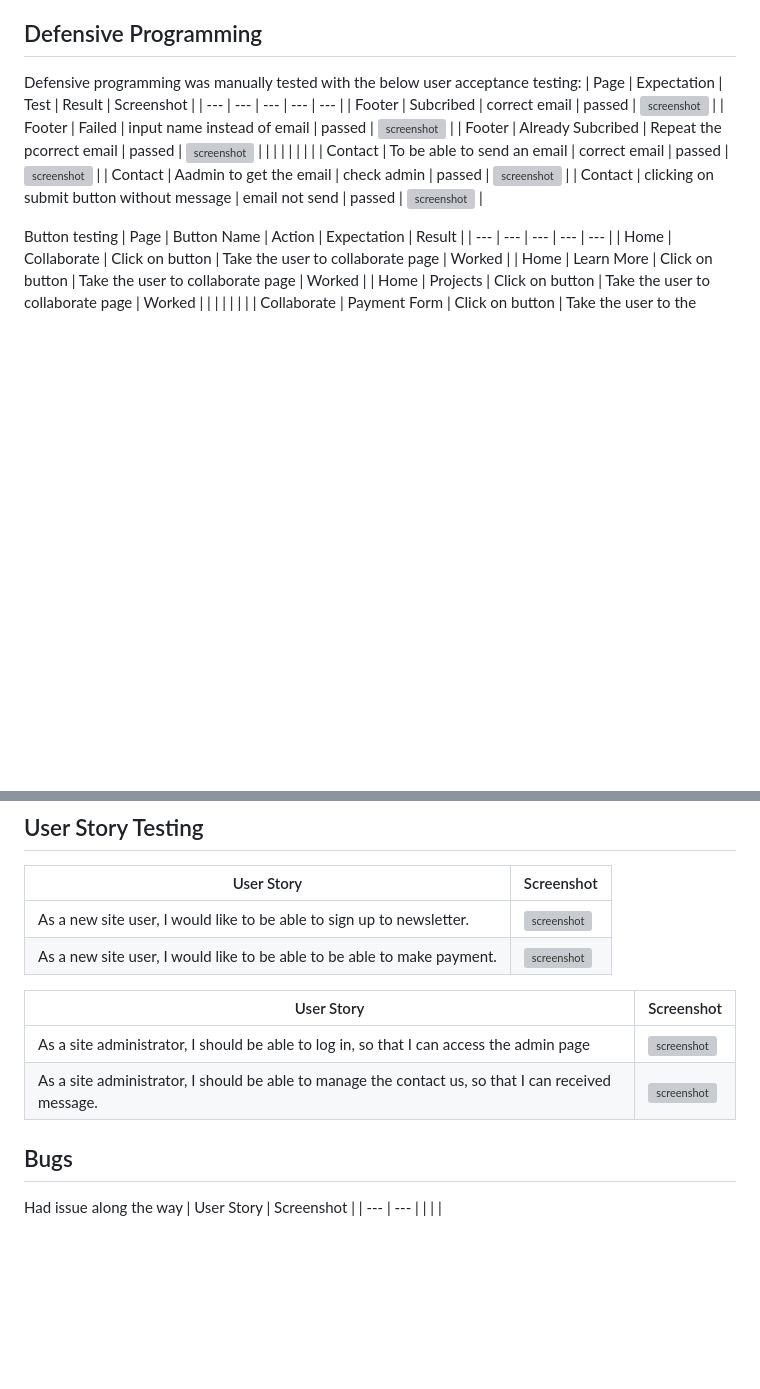
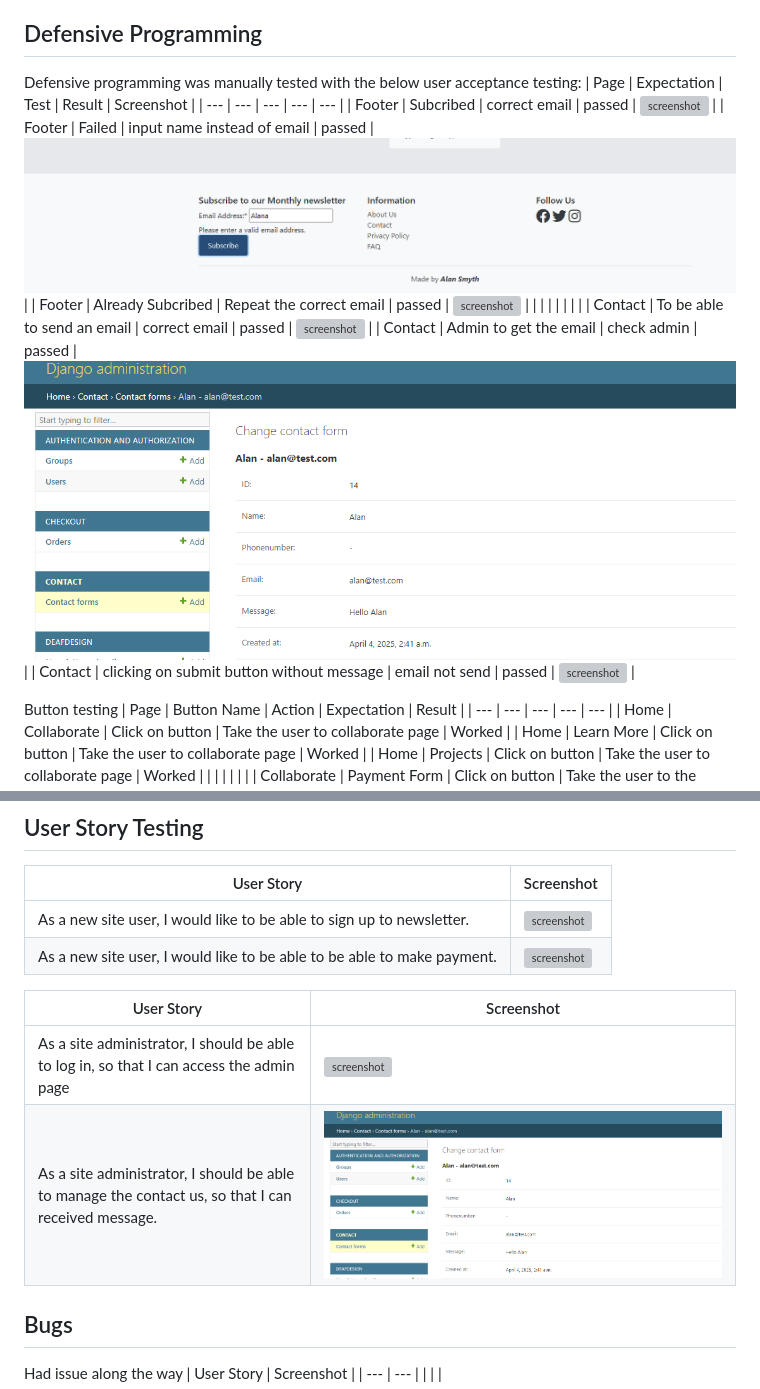
Before and after one commit to AlanSmythDeaf/deafweb, a Markdown page: TESTING.MD, 2 parts joined by grey strips. Rendered like a GitHub page; blank space fills up the shorter version; grey boxes are pictures that could not be loaded.

```diff
--- a/TESTING.MD
+++ b/TESTING.MD
@@ -109,12 +109,12 @@ Defensive programming was manually tested with the below user acceptance testing
 | Page | Expectation | Test | Result | Screenshot |
 | --- | --- | --- | --- | --- |
 | Footer | Subcribed | correct email | passed | ![screenshot](documentation/browsers/edge-subscribe-thank.png) |
-| Footer | Failed | input name instead of email | passed | ![screenshot]() |
-| Footer | Already Subcribed | Repeat the pcorrect email | passed | ![screenshot]() |
+| Footer | Failed | input name instead of email | passed | ![screenshot](documentation/other/fake-mail.png) |
+| Footer | Already Subcribed | Repeat the correct email | passed | ![screenshot](documentation/other/already-subscribe.png) |
 |  |  |  |  |  |  |
 | Contact | To be able to send an email | correct email | passed | ![screenshot](documentation/browsers/edge-subscribe-thank.png) |
-| Contact | Aadmin to get the email | check admin | passed | ![screenshot]() |
-| Contact | clicking on submit button without message | email not send | passed | ![screenshot]() |
+| Contact | Admin to get the email | check admin | passed | ![screenshot](documentation/other/contact-admin.png) |
+| Contact | clicking on submit button without message | email not send | passed | ![screenshot](documentation/other/contact-empty.png) |
 
 
 Button testing
@@ -146,8 +146,8 @@ Button testing
 
 | User Story | Screenshot |
 | --- | --- |
-| As a site administrator, I should be able to log in, so that I can access the admin page | ![screenshot]() |
-| As a site administrator, I should be able to manage the contact us, so that I can received message. | ![screenshot]() |
+| As a site administrator, I should be able to log in, so that I can access the admin page | ![screenshot](documentation/other/django-admin.png) |
+| As a site administrator, I should be able to manage the contact us, so that I can received message. | ![screenshot](documentation/other/contact-admin.png) |
 
 ## Bugs
 Had issue along the way
```
